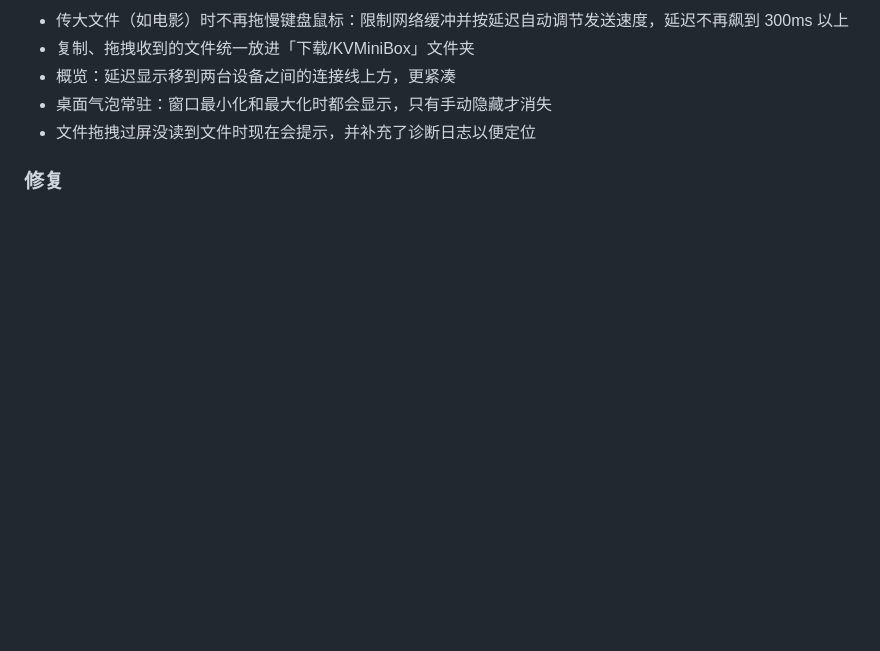
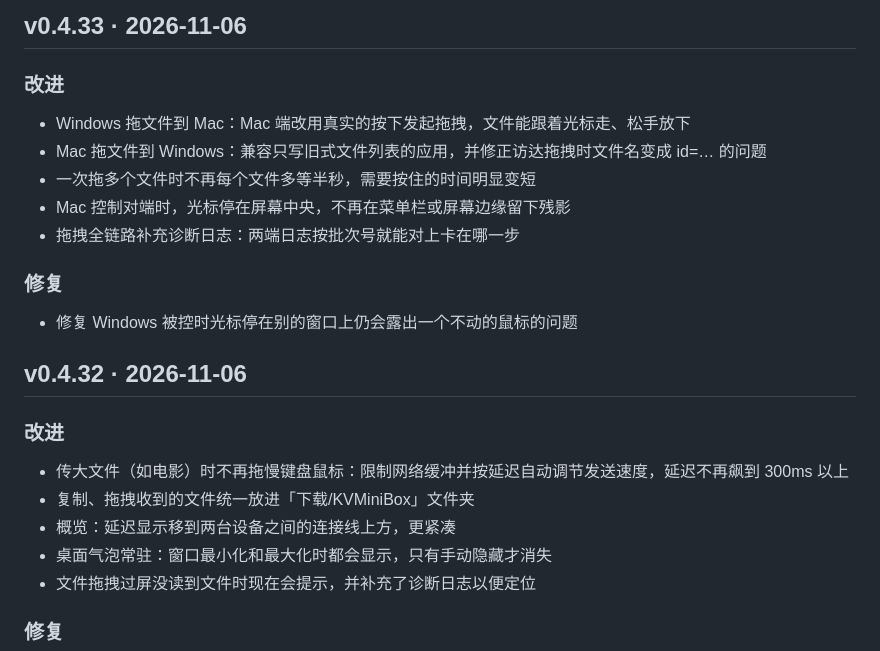
Before and after one commit to mackhan/mackhan.github.io, a Markdown page: content/changelog/kvmini.md, the part around the change. Rendered like a GitHub page; blank space fills up the shorter version.

Commit message:
KVMini v0.4.33：同步版本号与更新日志

```diff
--- a/content/changelog/kvmini.md
+++ b/content/changelog/kvmini.md
@@ -4,6 +4,20 @@
 可以用 tools/import_changelog.py 生成草稿再改写。新版本加在最上面。
 新版本通常由 tools/sync_kvmini.py 从 KVMini 的 pages/manifest.json 同步（中英文一起写），同步后按上面的口径改写。
 -->
+
+## v0.4.33 · 2026-11-06
+
+### 改进
+
+- Windows 拖文件到 Mac：Mac 端改用真实的按下发起拖拽，文件能跟着光标走、松手放下
+- Mac 拖文件到 Windows：兼容只写旧式文件列表的应用，并修正访达拖拽时文件名变成 id=… 的问题
+- 一次拖多个文件时不再每个文件多等半秒，需要按住的时间明显变短
+- Mac 控制对端时，光标停在屏幕中央，不再在菜单栏或屏幕边缘留下残影
+- 拖拽全链路补充诊断日志：两端日志按批次号就能对上卡在哪一步
+
+### 修复
+
+- 修复 Windows 被控时光标停在别的窗口上仍会露出一个不动的鼠标的问题
 
 ## v0.4.32 · 2026-11-06
 
```
Also changed, not shown: 1 other file.
